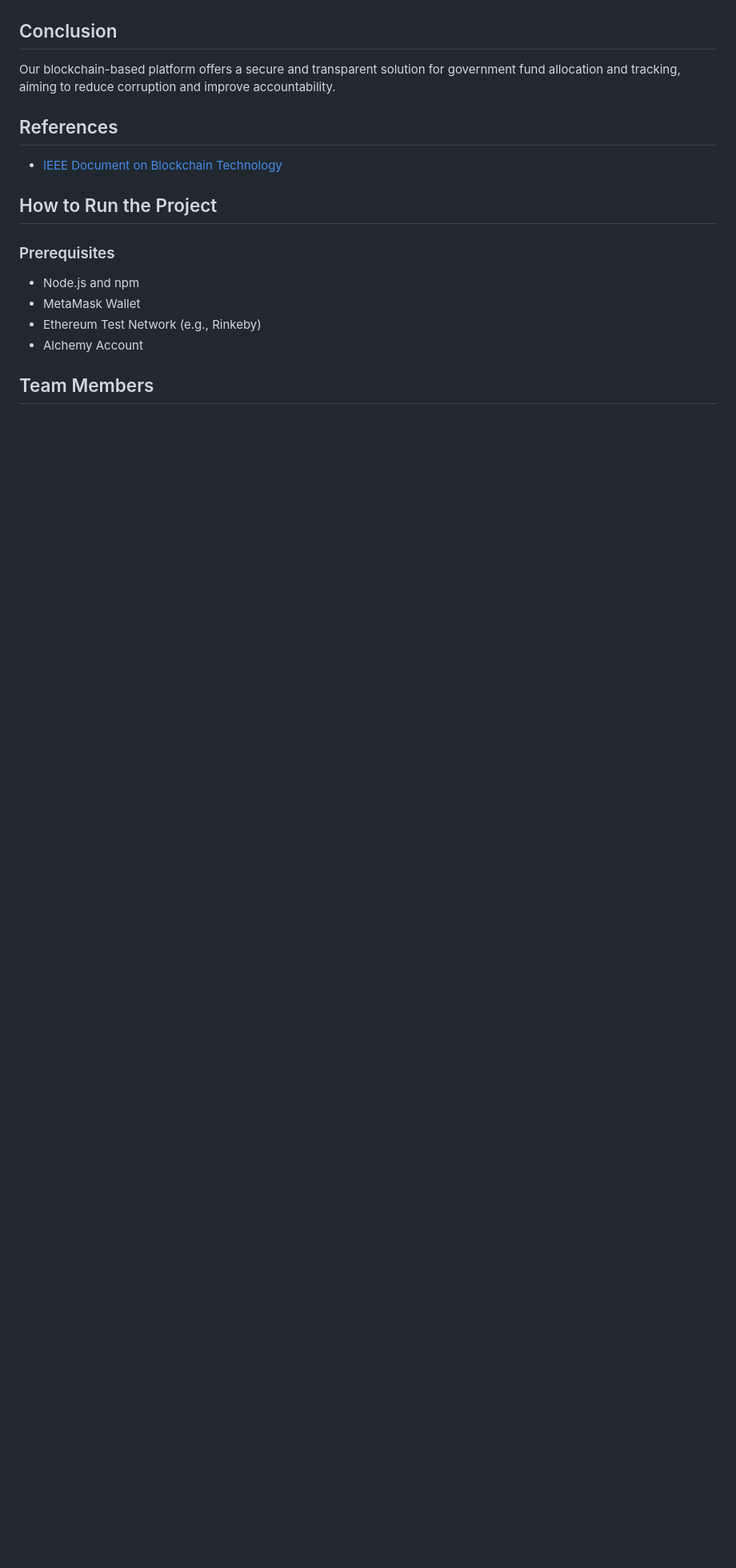
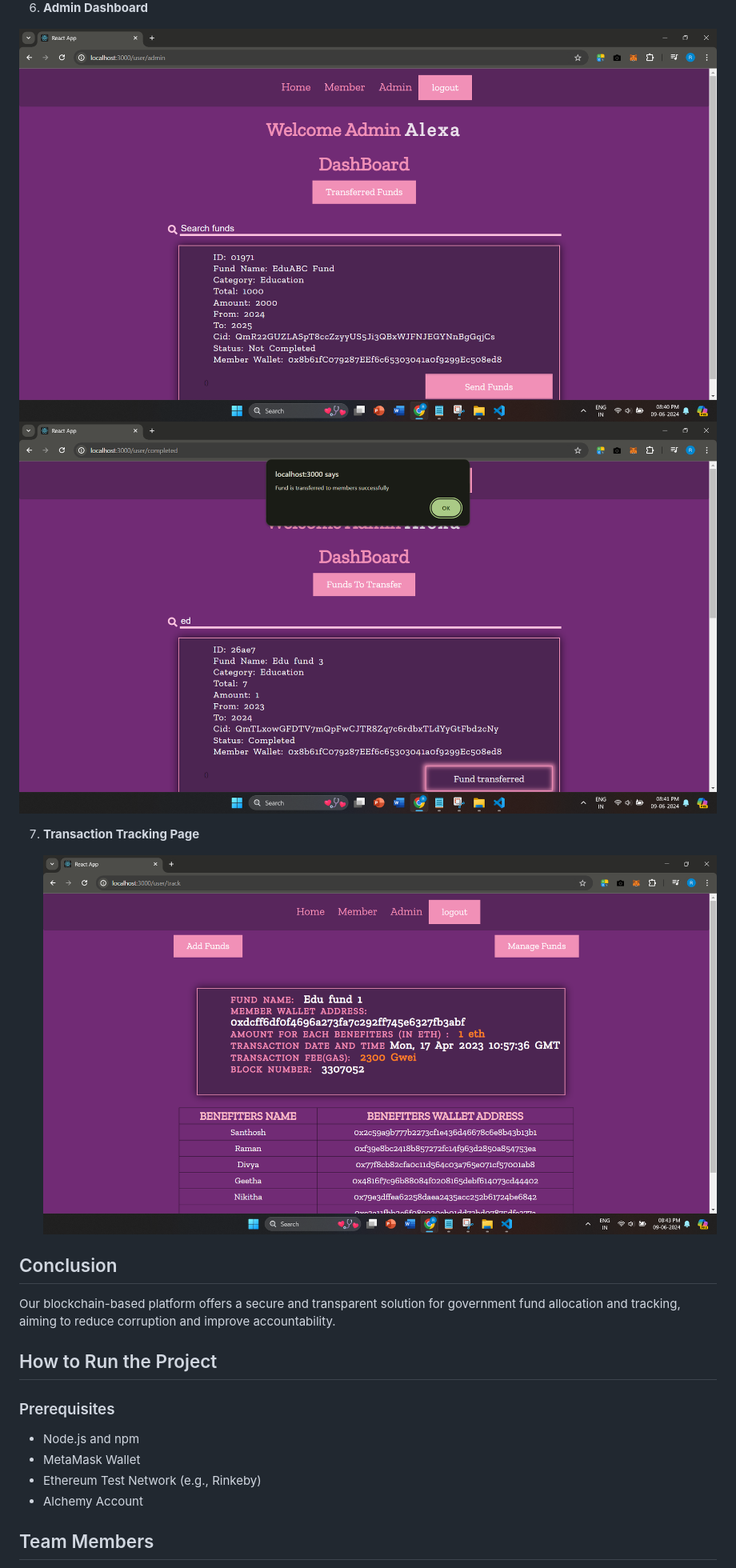
Before and after one commit to Ragave103/Blockchain-Enabled-Fund-Tracking-System, a Markdown page: README.md, the part around one of its changes. Shown at 80% size. Drawn GitHub-style; blank space fills up the shorter version.

```diff
--- a/README.md
+++ b/README.md
@@ -80,9 +104,17 @@ Admin and members register using a Unique ID and login with face recognition usi
+6. **Admin Dashboard**
+
+  <img src="SCREENSHOTS/9admintransferfund.png" />
+
+  <img src="SCREENSHOTS/10admintransferredfund.png" />
+
+
+7. **Transaction Tracking Page**
+
+   <img src="SCREENSHOTS/11trackfund.png" />
 
 ## Conclusion
 Our blockchain-based platform offers a secure and transparent solution for government fund allocation and tracking, aiming to reduce corruption and improve accountability.
 
-## References
-- [IEEE Document on Blockchain Technology](https://ieeexplore.ieee.org/document/8769200)
 
 ## How to Run the Project
 
```
Also changed, not shown: other parts of README.md (+50 -26 lines).
